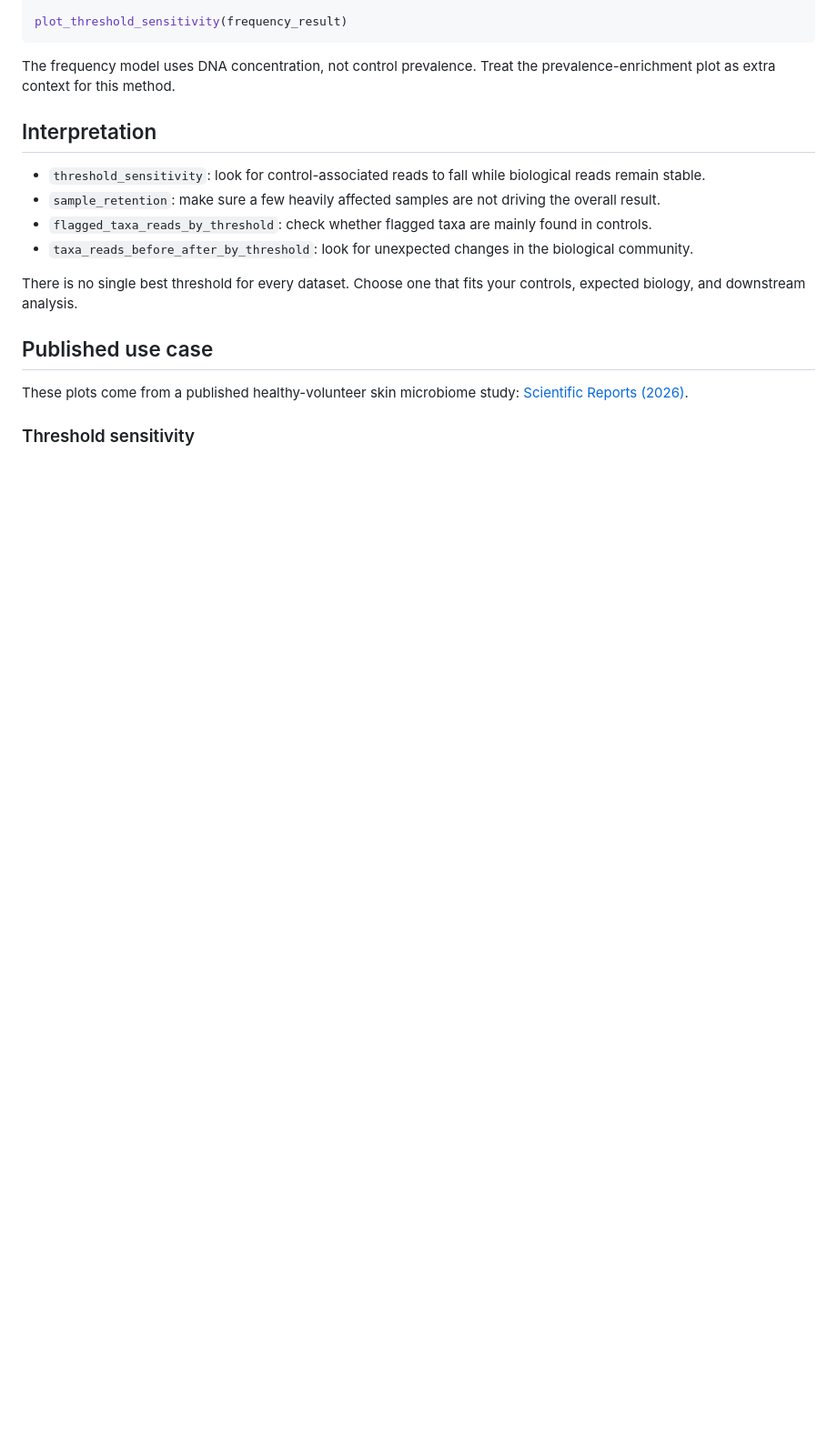
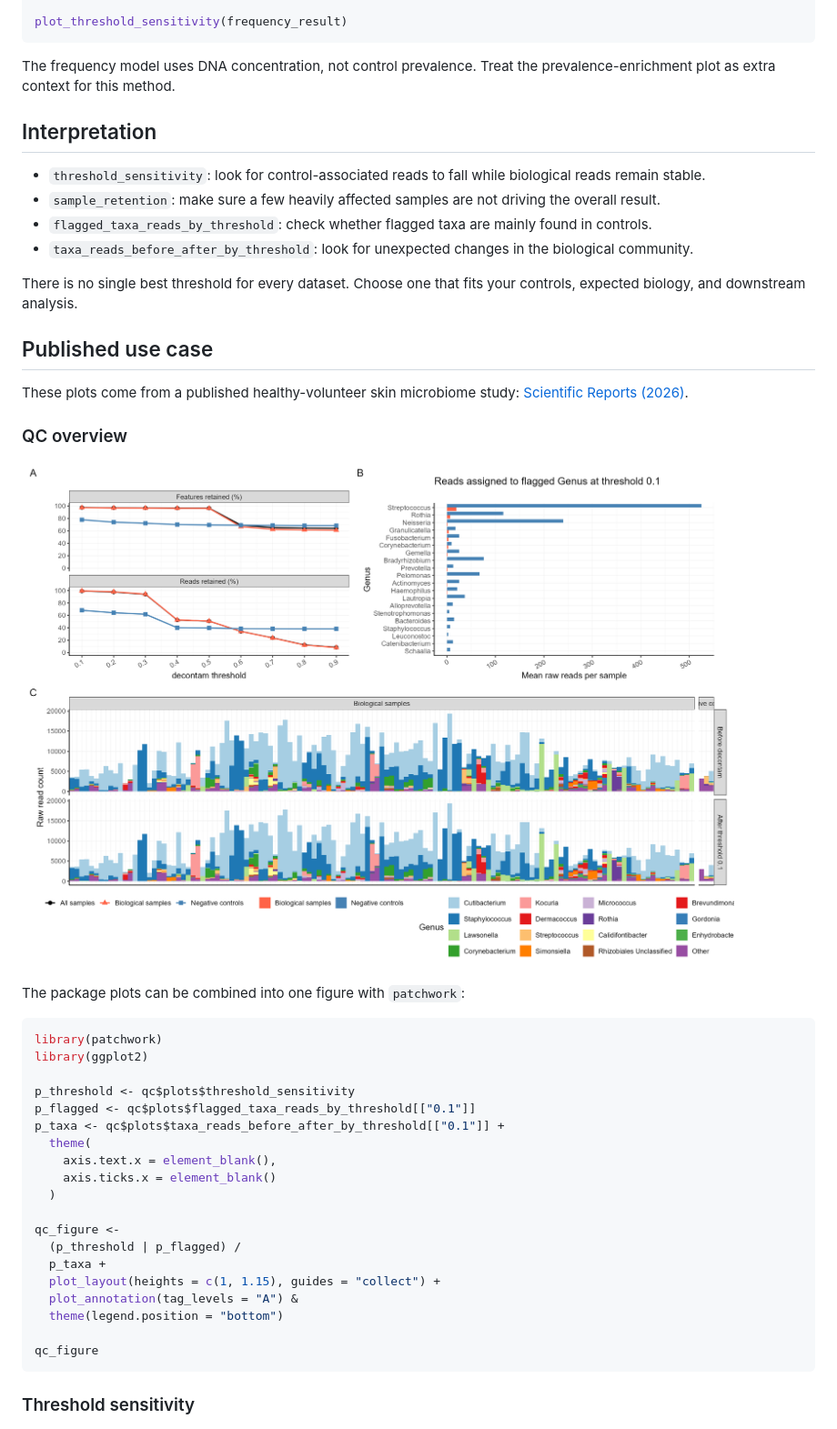
Before and after one commit to KitHubb/decontamSensitivity, a Markdown page: README.md, the part around the change. Shown at 91% size. GitHub-like rendering; pictures changed too: man/figures/hv_qc_overview.png (added); blank space fills up the shorter version.

Commit message:
Add HV patchwork QC overview

````diff
--- a/README.md
+++ b/README.md
@@ -160,6 +160,34 @@ controls, expected biology, and downstream analysis.
 These plots come from a published healthy-volunteer skin microbiome study:
 [Scientific Reports (2026)](https://www.nature.com/articles/s41598-026-62903-7#Sec17).
 
+### QC overview
+
+![HV decontam QC overview](man/figures/hv_qc_overview.png)
+
+The package plots can be combined into one figure with `patchwork`:
+
+```r
+library(patchwork)
+library(ggplot2)
+
+p_threshold <- qc$plots$threshold_sensitivity
+p_flagged <- qc$plots$flagged_taxa_reads_by_threshold[["0.1"]]
+p_taxa <- qc$plots$taxa_reads_before_after_by_threshold[["0.1"]] +
+  theme(
+    axis.text.x = element_blank(),
+    axis.ticks.x = element_blank()
+  )
+
+qc_figure <-
+  (p_threshold | p_flagged) /
+  p_taxa +
+  plot_layout(heights = c(1, 1.15), guides = "collect") +
+  plot_annotation(tag_levels = "A") &
+  theme(legend.position = "bottom")
+
+qc_figure
+```
+
 ### Threshold sensitivity
 
 ![Threshold-specific read and feature retention](man/figures/hv_threshold_sensitivity.png)
````
